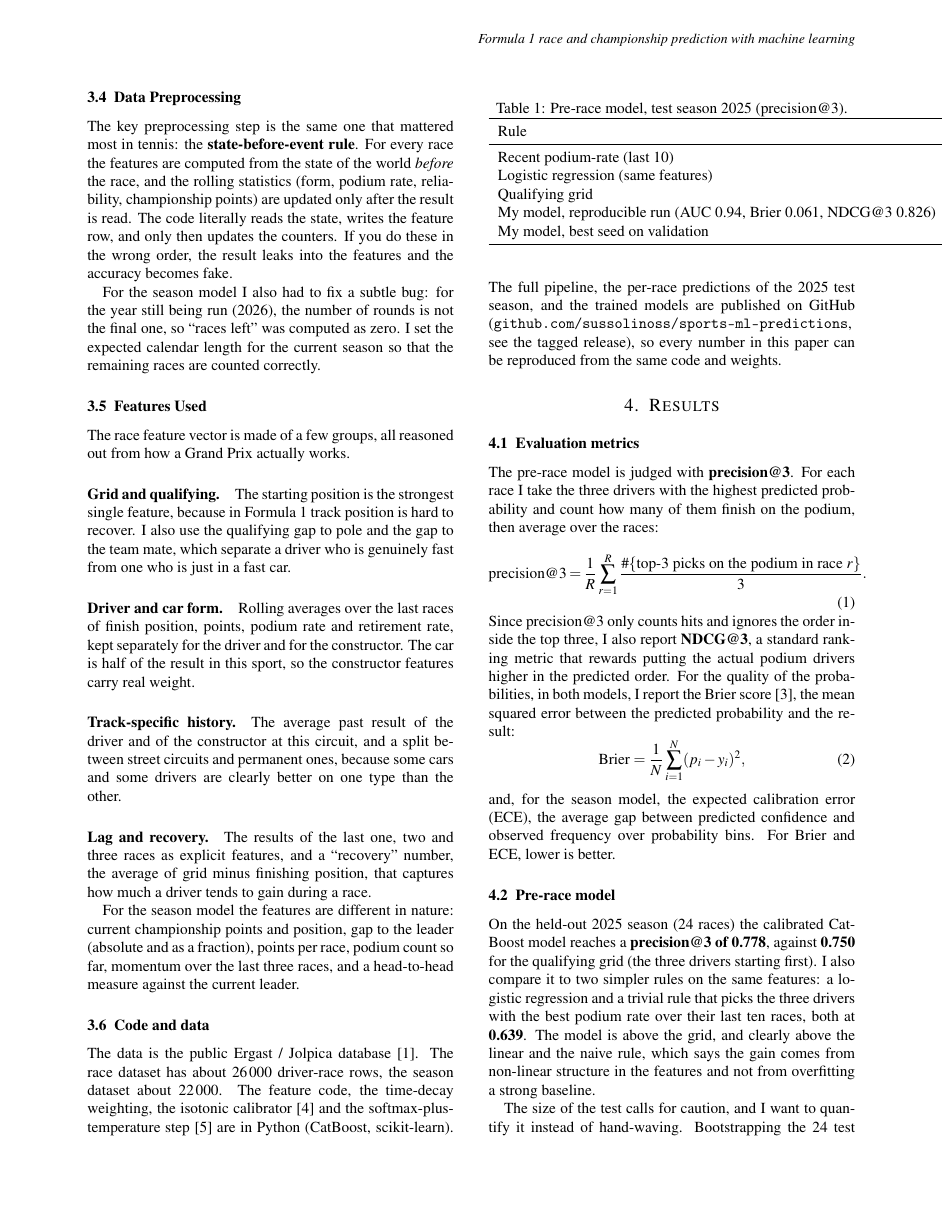
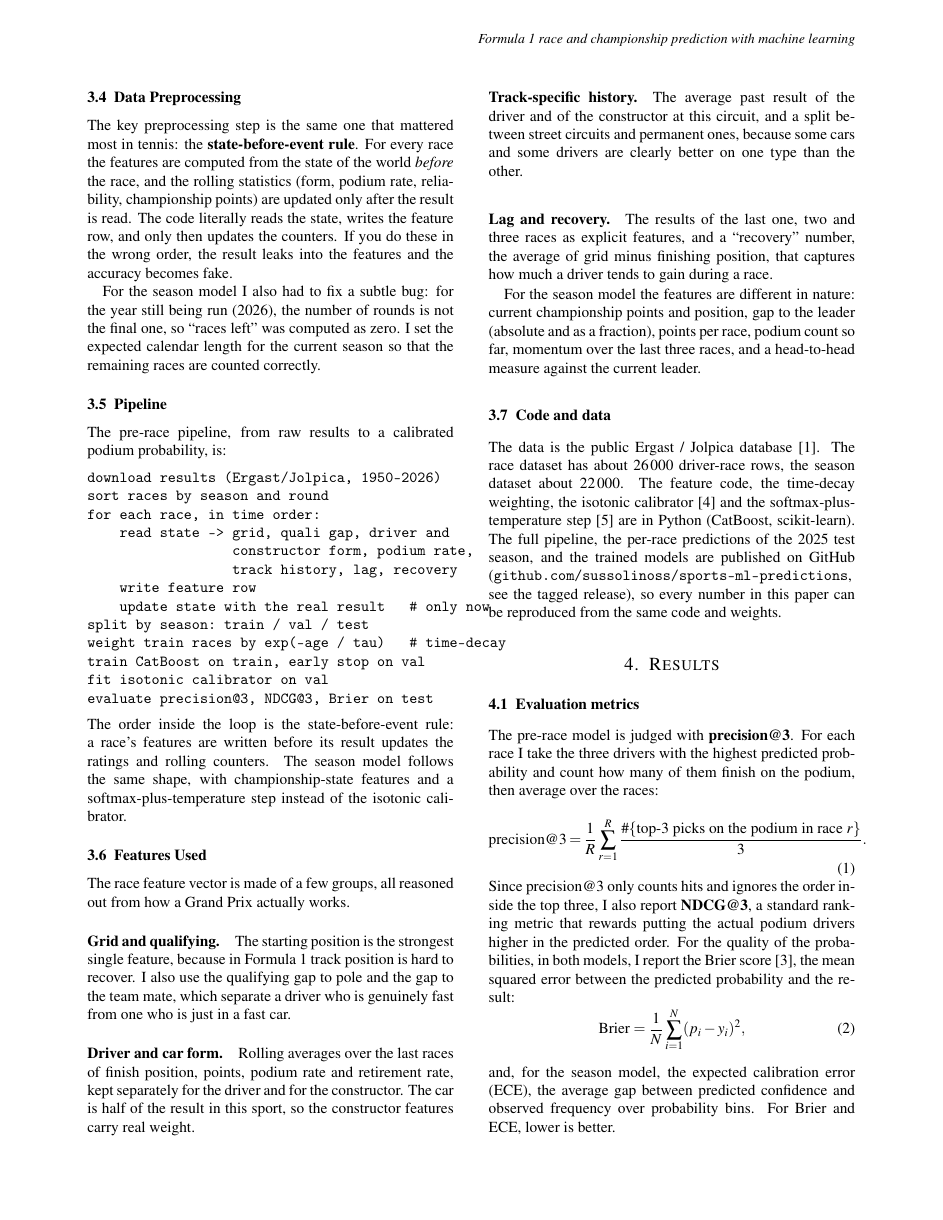
Before and after one commit to sussolinoss/sports-ml-predictions, a LaTeX document (f1/documentation/f1_paper.tex): page 3 of 6. Compiled offline with pdfLaTeX.

Commit message:
F1 paper: add pipeline pseudocode

```diff
--- a/f1/documentation/f1_paper.tex
+++ b/f1/documentation/f1_paper.tex
@@ -234,6 +234,28 @@ For the season model I also had to fix a subtle bug: for the year still being
 run (2026), the number of rounds is not the final one, so ``races left'' was
 computed as zero. I set the expected calendar length for the current season so
 that the remaining races are counted correctly.
+
+\subsection{Pipeline}
+The pre-race pipeline, from raw results to a calibrated podium probability, is:
+\begin{verbatim}
+download results (Ergast/Jolpica, 1950-2026)
+sort races by season and round
+for each race, in time order:
+    read state -> grid, quali gap, driver and
+                  constructor form, podium rate,
+                  track history, lag, recovery
+    write feature row
+    update state with the real result   # only now
+split by season: train / val / test
+weight train races by exp(-age / tau)   # time-decay
+train CatBoost on train, early stop on val
+fit isotonic calibrator on val
+evaluate precision@3, NDCG@3, Brier on test
+\end{verbatim}
+The order inside the loop is the state-before-event rule: a race's features are
+written before its result updates the ratings and rolling counters. The season
+model follows the same shape, with championship-state features and a
+softmax-plus-temperature step instead of the isotonic calibrator.
 
 \subsection{Features Used}
 The race feature vector is made of a few groups, all reasoned out from how a
```
Also changed, not shown: f1/documentation/f1_paper.pdf.
